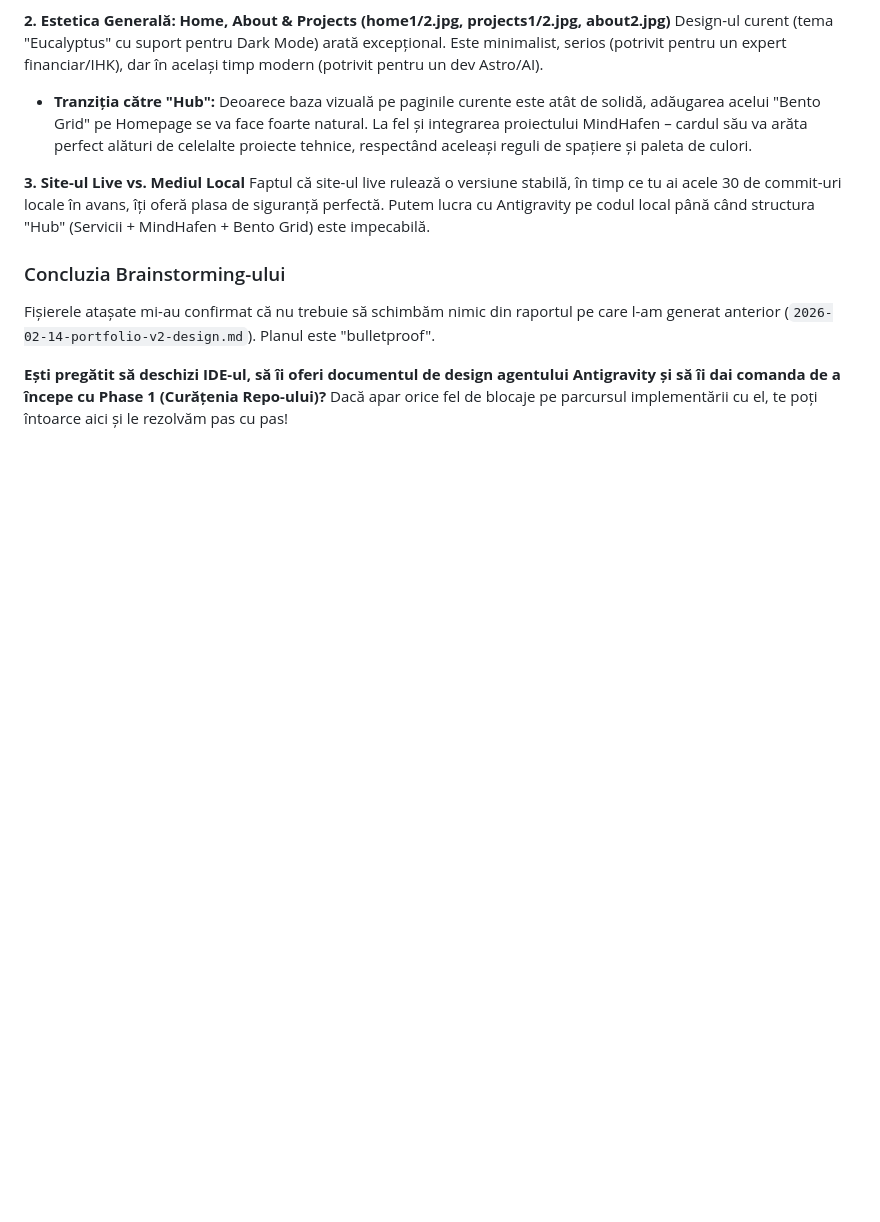
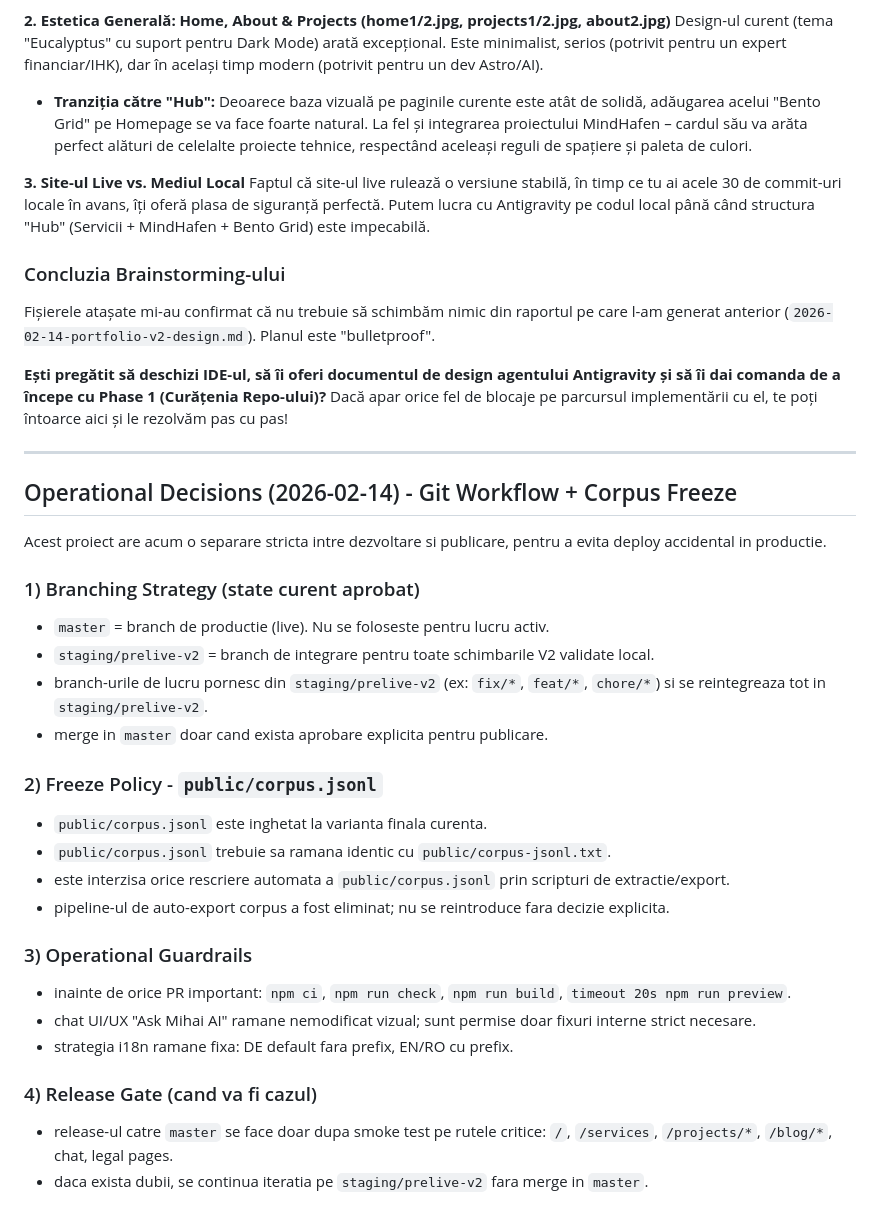
Before and after one commit to Mihai-82Adrian/portfolio-astro, a Markdown page: docs/planificare.md, the part around the change. GitHub-like rendering; blank space fills up the shorter version.

Commit message:
docs: codify prelive branching and corpus freeze policy

```diff
--- a/docs/planificare.md
+++ b/docs/planificare.md
@@ -205,3 +205,34 @@ Faptul că site-ul live rulează o versiune stabilă, în timp ce tu ai acele 30
 Fișierele atașate mi-au confirmat că nu trebuie să schimbăm nimic din raportul pe care l-am generat anterior (`2026-02-14-portfolio-v2-design.md`). Planul este "bulletproof".
 
 **Ești pregătit să deschizi IDE-ul, să îi oferi documentul de design agentului Antigravity și să îi dai comanda de a începe cu Phase 1 (Curățenia Repo-ului)?** Dacă apar orice fel de blocaje pe parcursul implementării cu el, te poți întoarce aici și le rezolvăm pas cu pas!
+
+---
+
+## Operational Decisions (2026-02-14) - Git Workflow + Corpus Freeze
+
+Acest proiect are acum o separare stricta intre dezvoltare si publicare, pentru a evita deploy accidental in productie.
+
+### 1) Branching Strategy (state curent aprobat)
+
+- `master` = branch de productie (live). Nu se foloseste pentru lucru activ.
+- `staging/prelive-v2` = branch de integrare pentru toate schimbarile V2 validate local.
+- branch-urile de lucru pornesc din `staging/prelive-v2` (ex: `fix/*`, `feat/*`, `chore/*`) si se reintegreaza tot in `staging/prelive-v2`.
+- merge in `master` doar cand exista aprobare explicita pentru publicare.
+
+### 2) Freeze Policy - `public/corpus.jsonl`
+
+- `public/corpus.jsonl` este inghetat la varianta finala curenta.
+- `public/corpus.jsonl` trebuie sa ramana identic cu `public/corpus-jsonl.txt`.
+- este interzisa orice rescriere automata a `public/corpus.jsonl` prin scripturi de extractie/export.
+- pipeline-ul de auto-export corpus a fost eliminat; nu se reintroduce fara decizie explicita.
+
+### 3) Operational Guardrails
+
+- inainte de orice PR important: `npm ci`, `npm run check`, `npm run build`, `timeout 20s npm run preview`.
+- chat UI/UX "Ask Mihai AI" ramane nemodificat vizual; sunt permise doar fixuri interne strict necesare.
+- strategia i18n ramane fixa: DE default fara prefix, EN/RO cu prefix.
+
+### 4) Release Gate (cand va fi cazul)
+
+- release-ul catre `master` se face doar dupa smoke test pe rutele critice: `/`, `/services`, `/projects/*`, `/blog/*`, chat, legal pages.
+- daca exista dubii, se continua iteratia pe `staging/prelive-v2` fara merge in `master`.
```
